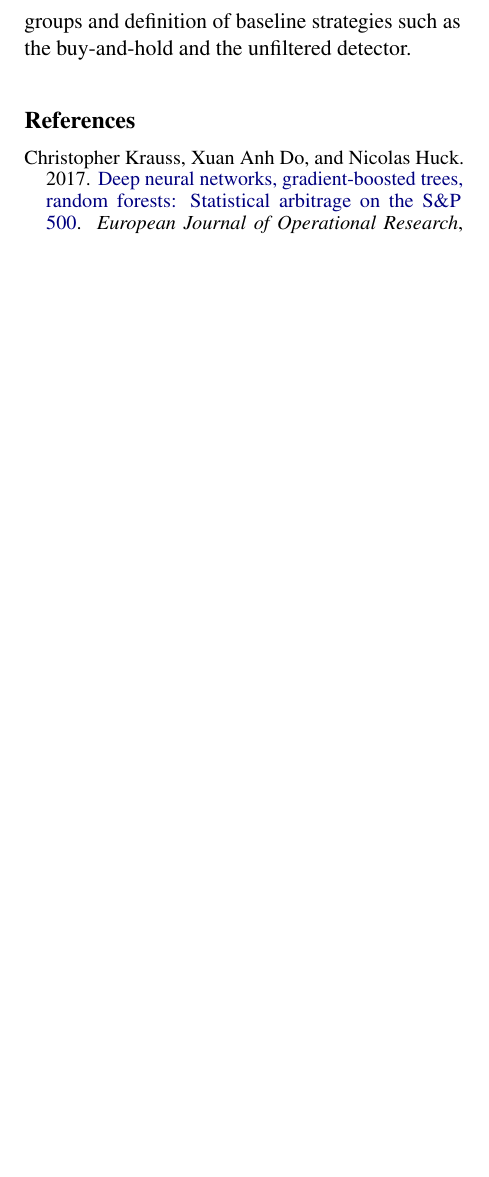
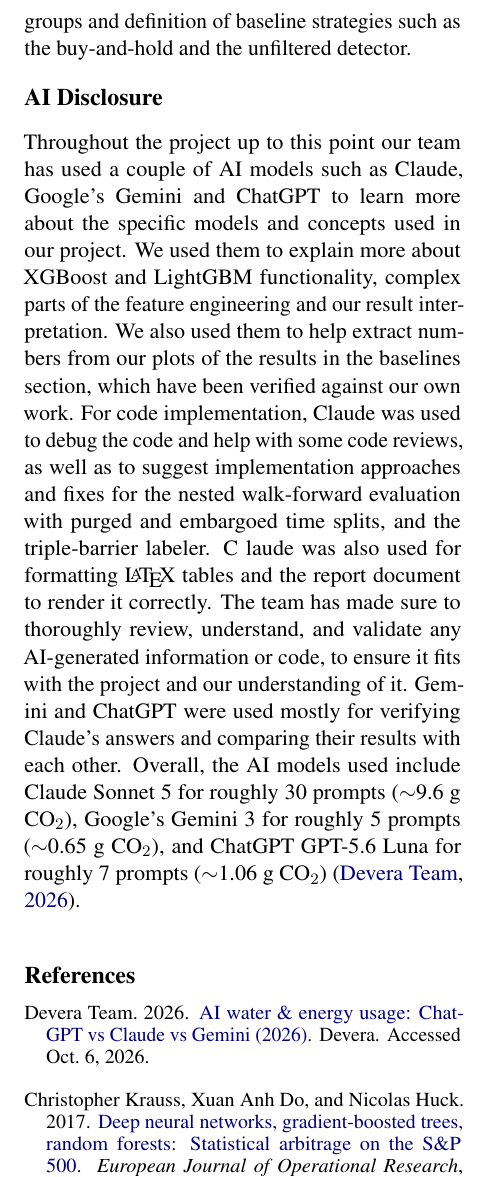
Before and after one commit to Kelsey379/4AL3_Swing_Trading, a LaTeX document (documents/Proposal LaTeX/main.tex): part of one column of page 6 of 6 before the commit and part of one column of page 6 of 7 after it, cut so that both start at the same text, the shorter picture padded with empty space. The pictures show the PDF file documents/Proposal LaTeX/main.pdf that the author committed with the source.

Commit message:
added AI disclosure

```diff
--- a/documents/Proposal LaTeX/main.tex
+++ b/documents/Proposal LaTeX/main.tex
@@ -349,6 +349,11 @@
 
 Rhea set up access to the GDELT dataset through BigQuery, implemented an indicator library (including EMA, SMA, ATR, RSI, and MACD), implemented technical features such as MACD, volatility, volume and their leakage checks. She was also responsible for dataset compilation and cleaning, detector output comparison for ticker groups and definition of baseline strategies such as the buy-and-hold and the unfiltered detector.
 
+% \clearpage
+\section*{AI Disclosure}
+
+Throughout the project up to this point our team has used a couple of AI models such as Claude, Google's Gemini and ChatGPT to learn more about the specific models and concepts used in our project. We used them to explain more about XGBoost and LightGBM functionality, complex parts of the feature engineering and our result interpretation. We also used them to help extract numbers from our plots of the results in the baselines section, which have been verified against our own work. For code implementation, Claude was used to debug the code and help with some code reviews, as well as to suggest implementation approaches and fixes for the nested walk-forward evaluation with purged and embargoed time splits, and the triple-barrier labeler. C laude was also used for formatting \LaTeX{} tables and the report document to render it correctly. The team has made sure to thoroughly review, understand, and validate any AI-generated information or code, to ensure it fits with the project and our understanding of it. Gemini and ChatGPT were used mostly for verifying Claude's answers and comparing their results with each other. Overall, the AI models used include Claude Sonnet 5 for roughly 30 prompts ($\sim$9.6 g CO$_2$), Google's Gemini 3 for roughly 5 prompts ($\sim$0.65 g CO$_2$), and ChatGPT GPT-5.6 Luna for roughly 7 prompts ($\sim$1.06 g CO$_2$) \citep{devera2026aienergy}.
+
 % Custom bibliography entries only
 \bibliography{custom}
 
```
Also changed, not shown: documents/Proposal LaTeX/main.pdf.
